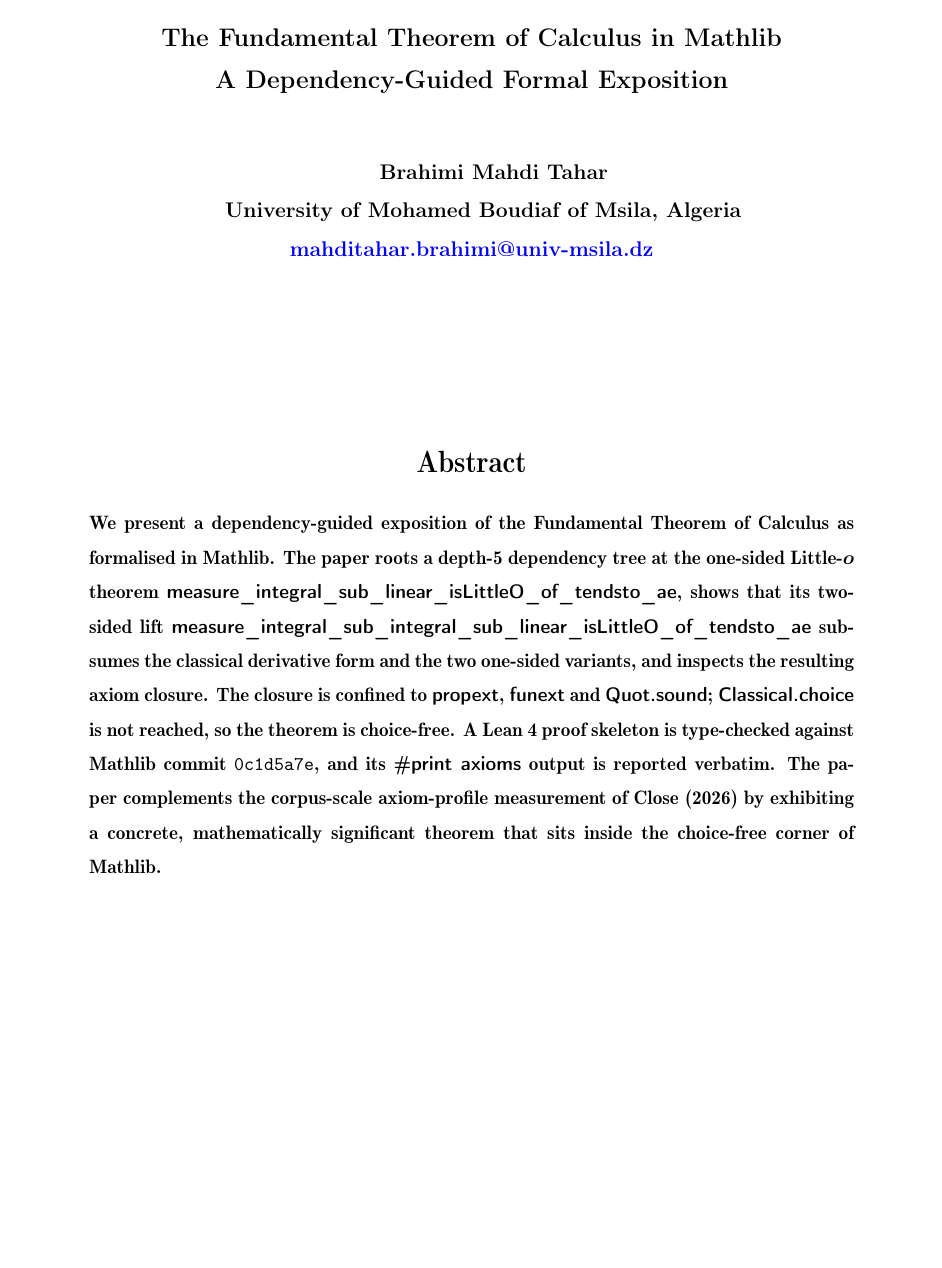
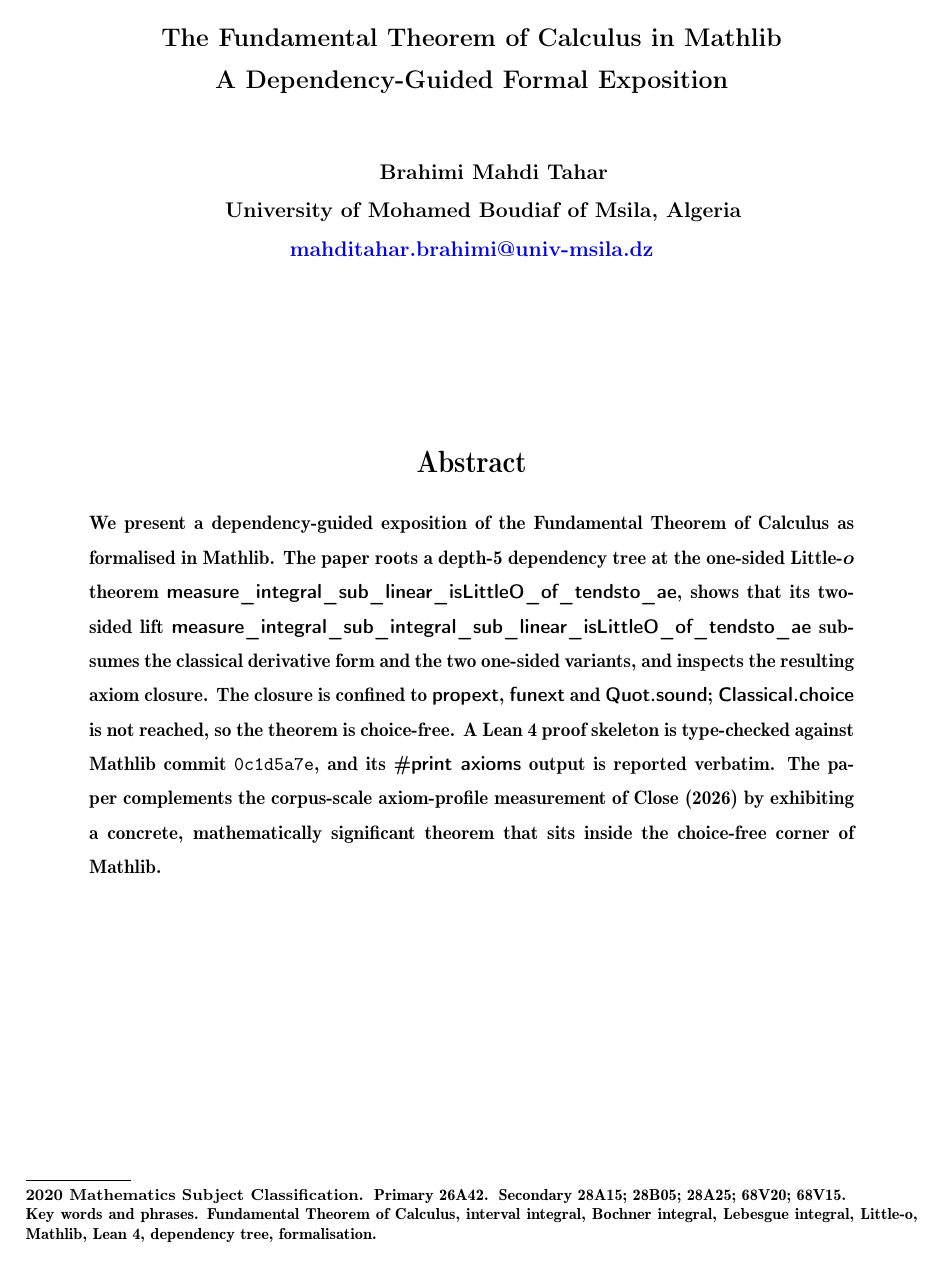
Before and after one commit to mahditaharb-maker/latex-project, a LaTeX paper (document/The-Fundamental-Theorem-of-Calculus-in-Mathlib-26A42.tex): page 1 of 27. Compiled offline with pdfLaTeX; a LaTeX package or settings file that is missing is left out.

Commit message:
Auto-sync: 2026-10-13 19:48:03

```diff
--- a/document/The-Fundamental-Theorem-of-Calculus-in-Mathlib-26A42.tex
+++ b/document/The-Fundamental-Theorem-of-Calculus-in-Mathlib-26A42.tex
@@ -38,6 +25,28 @@
 %TCIDATA{<META NAME="GraphicsSave" CONTENT="32">}
 
 \IfFileExists{tcilatex.tex}{\input{tcilatex}}{}
+
+% ---- UTF-8 characters inside verbatim -----------------------------
+% Defensive declarations for SWP5's old inputenc, in case a future
+% edit introduces any of these inside a verbatim / verbatimbox.
+\DeclareUnicodeCharacter{03B9}{\ensuremath{\iota}}
+\DeclareUnicodeCharacter{2200}{\ensuremath{\forall}}
+\DeclareUnicodeCharacter{2203}{\ensuremath{\exists}}
+\DeclareUnicodeCharacter{2208}{\ensuremath{\in}}
+\DeclareUnicodeCharacter{2209}{\ensuremath{\notin}}
+\DeclareUnicodeCharacter{2218}{\ensuremath{\circ}}
+\DeclareUnicodeCharacter{2264}{\ensuremath{\leq}}
+\DeclareUnicodeCharacter{2265}{\ensuremath{\geq}}
+\DeclareUnicodeCharacter{2192}{\ensuremath{\to}}
+\DeclareUnicodeCharacter{21A6}{\ensuremath{\mapsto}}
+\DeclareUnicodeCharacter{2260}{\ensuremath{\neq}}
+\DeclareUnicodeCharacter{00D7}{\ensuremath{\times}}
+\DeclareUnicodeCharacter{2115}{\ensuremath{\mathbb{N}}}
+\DeclareUnicodeCharacter{211D}{\ensuremath{\mathbb{R}}}
+\DeclareUnicodeCharacter{27E8}{\ensuremath{\langle}}
+\DeclareUnicodeCharacter{27E9}{\ensuremath{\rangle}}
+
+% ---- verbatim / fancyvrb configuration ----------------------------
 \fvset{frame=lines,
 	framerule=0.7pt,
 	rulecolor=\color{blue!60!black},
@@ -77,3 +88,14 @@
 	\ifx\@setabstract\relax \@setabstracta \fi
 }
 \makeatother
+
+% ---- subject classification --------------------------------------
+% No optional argument is passed, because SWP5's amsart (v2.20, 2004)
+% only knows MSC editions 1991 and 2000; passing [2020] triggers
+% "Unknown edition (2020) ... using '1991'" and would print the wrong
+% year.  The year is placed in the text instead.  The redefinition of
+% \@setsubjclass below removes the automatic "(1991)" prefix that the
+% class would otherwise prepend in parentheses.
+\subjclass{\textbf{2020 Mathematics Subject Classification.}\,
+	Primary 26A42.\,
+	Secondary 28A15; 28B05; 28A25; 68V20; 68V15.}
@@ -82,10 +111,14 @@
+	\fi
+}
 \makeatother
-\subjclass[2020]{	\textbf{Primary:} 26A42.\,
-	\textbf{Secondary:} 28A15; 28B05; 28A25; 68V20; 68V15.}
+
 \keywords{Fundamental Theorem of Calculus, interval integral,
 	Bochner integral, Lebesgue integral, Little-o, Mathlib, Lean 4,
 	dependency tree, formalisation}
+
 \setcounter{secnumdepth}{3}
+
+% ---- sectioning fonts --------------------------------------------
 \titleformat{\section}
 {\normalfont\fontsize{22}{20}\selectfont\bfseries}
 {\thesection.}
@@ -115,11 +152,21 @@
 		\baselineskip=\colLbaseline\baselineskip
 		\setlength{\parindent}{\colLindent}		\RaggedRight\arraybackslash}m{\colLwidth}}
 \newcolumntype{K}{>{\footnotesize\centering\arraybackslash}m{2.8cm}}
+
 \newcommand{\lean}[1]{\texttt{#1}}
-\newcommand{\tagged}[2]{\hypertarget{#1}{\textbf{#2}}}
+% \tagged wraps \hypertarget in \mbox so that the destination anchor
+% survives inside math-mode arrays ($...$).  In the body, whenever a
+% row uses  \hypertarget{KEY}{\textbf{LABEL}}  inside a math array,
+% prefer  \tagged{KEY}{LABEL}  so that the anchor is registered by
+% the PDF backend (avoids the "dest: name{...} does not exist" warnings).
+\newcommand{\tagged}[2]{\hypertarget{#1}{\mbox{\textbf{#2}}}}
 \newcommand{\refto}[2]{\hyperlink{#1}{#2}}
+
+%% FIXED-MATH: pinned Mathlib commit used throughout the paper.
 \newcommand{\mathlibsha}{\texttt{0c1d5a7e}}
 \newcommand{\mathlibsharaw}{0c1d5a7e}
+
+% ---- title-case preservation -------------------------------------
 \makeatletter
 \let\orig@maketitle\maketitle
 \renewcommand{\maketitle}{	\begingroup
@@ -129,14 +176,34 @@
 	\endgroup
 }
 \makeatother
+
+% ---- spacing inside \maketitle: title / author / abstract --------
 \makeatletter
 \newlength{\titleToAuthorSkip}
 \newlength{\authorToAbstractSkip}
 \setlength{\titleToAuthorSkip}{18pt plus 14pt minus 2pt}
 \setlength{\authorToAbstractSkip}{100pt plus 6pt minus 3pt}
+
+% Custom layout.  The subject classification, the keywords and the
+% \thanks text (if any) are emitted as UNMARKED FOOTNOTES on page 1
+% by wrapping them in \@footnotetext{...}, exactly as amsart's own
+% \@maketitle does.  Without the \@footnotetext{} wrapper the
+% classification is printed inline in the title block instead of at
+% the bottom of the page.
 \renewcommand{\@maketitle}{	\normalfont\normalsize
 	\let\@makefnmark\relax
 	\let\@thefnmark\relax
+	% --- unmarked footnotes on page 1 -------------------------
+	\ifx\@empty\@subjclass\else
+	\@footnotetext{\@setsubjclass}%
+	\fi
+	\ifx\@empty\@keywords\else
+	\@footnotetext{\@setkeywords}%
+	\fi
+	\ifx\@empty\@thanks\else
+	\@footnotetext{\@setthanks}%
+	\fi
+	% --- title block ------------------------------------------
 	\@settitle
 	\ifx\@empty\@authors\else
 	\vspace{\titleToAuthorSkip}	\@setauthors
```
Also changed, not shown: document/The-Fundamental-Theorem-of-Calculus-in-Mathlib-26A42.pdf, document/The-Fundamental-Theorem-of-Calculus-in-Mathlib-26A42.tex (32 more changed lines), 1 other file.
